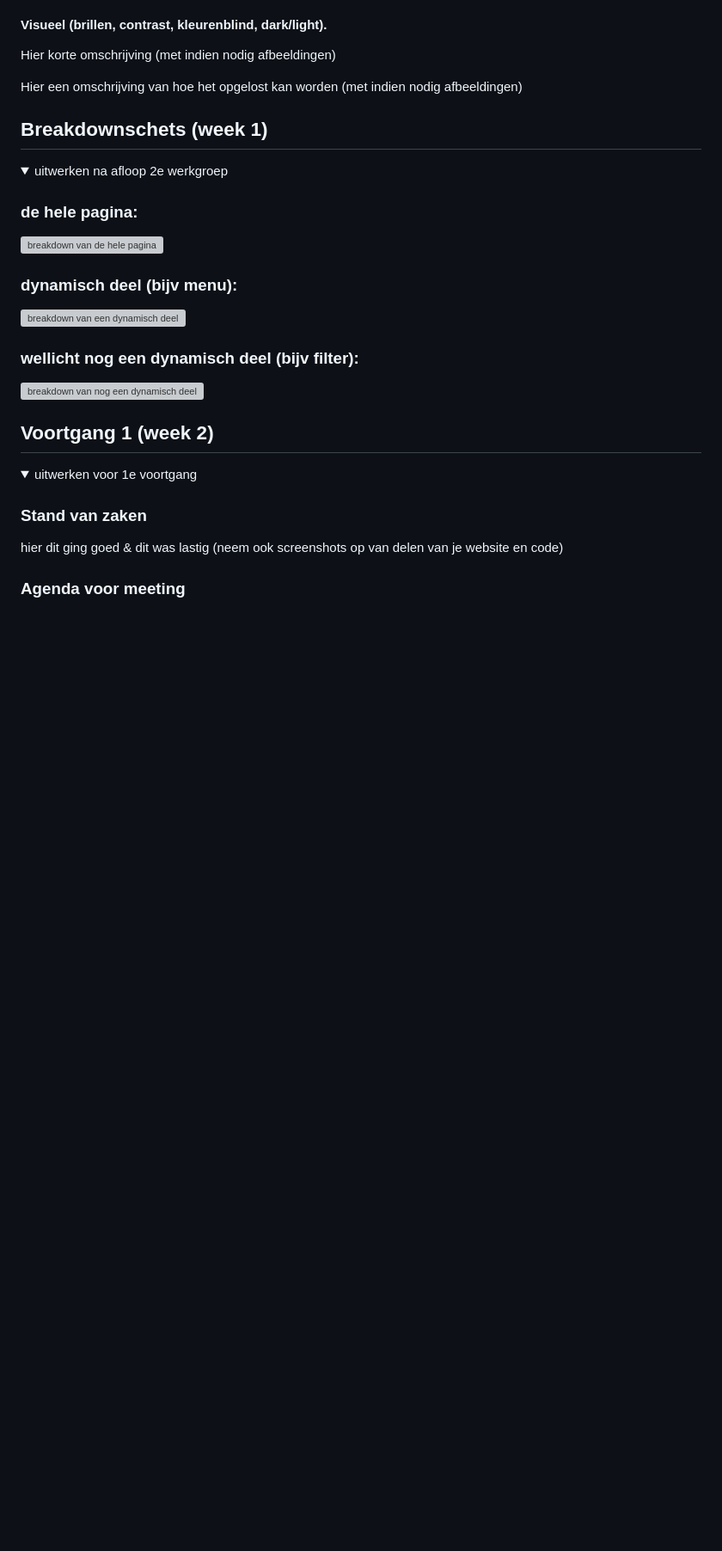
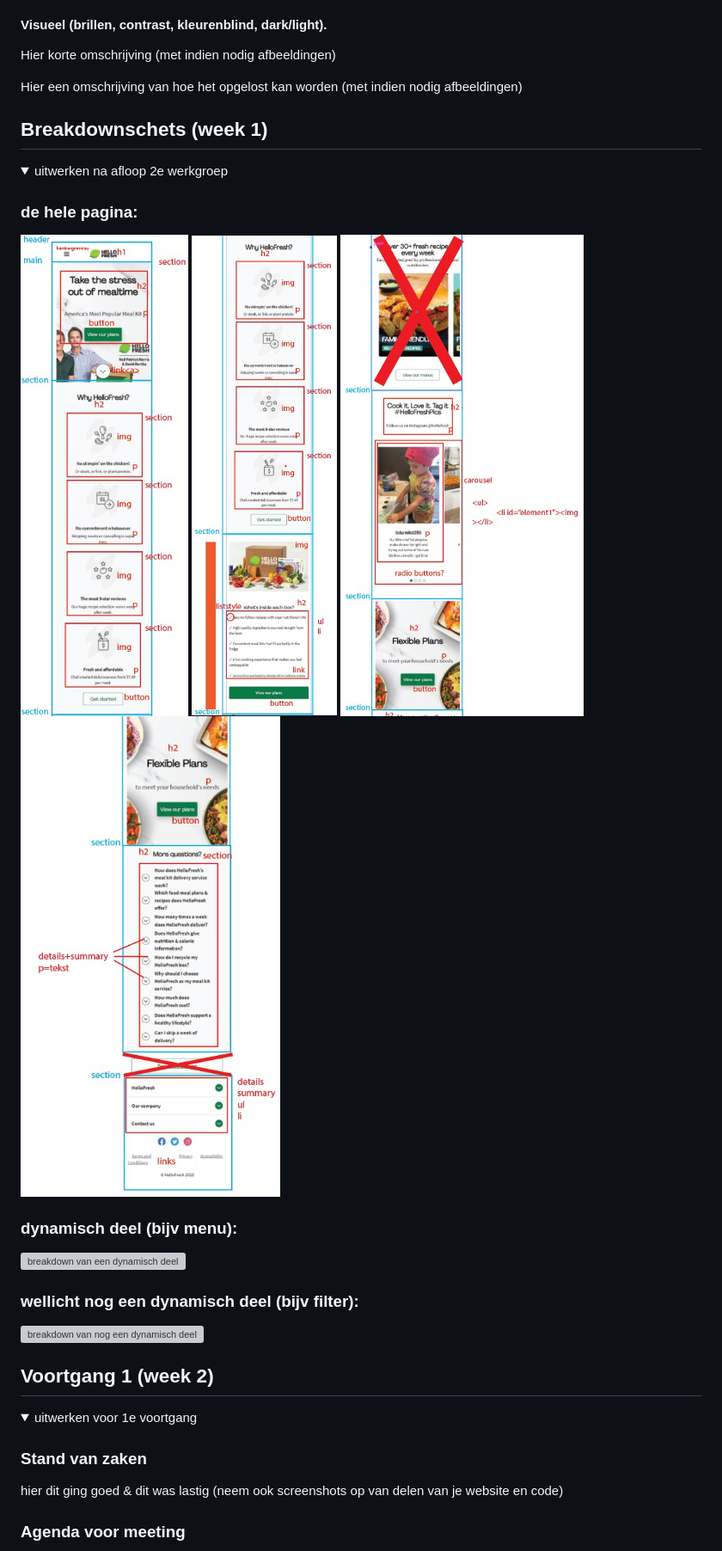
Before and after one commit to sutiven/blokweb, a Markdown page: README.md, the part around the change. Shown: that part at 86% size. Drawn GitHub-style; folded sections open; blank space fills up the shorter version; grey boxes are pictures that could not be loaded.

```diff
--- a/README.md
+++ b/README.md
@@ -105,7 +105,10 @@ Hier een omschrijving van hoe het opgelost kan worden (met indien nodig afbeeldi
 
 ### de hele pagina:
 
-  <img src="readme-images/dummy-plaatje.jpg" width="375px" alt="breakdown van de hele pagina">
+  <img src="readme-images/breakdownsheet-1.jpg" width="375px" alt="breakdown van een dynamisch deel">
+    <img src="readme-images/breakdownsheet-2.jpg" width="375px" alt="breakdown van een dynamisch deel">
+    <img src="readme-images/breakdownsheet-3.jpg" width="375px" alt="breakdown van een dynamisch deel">
+    <img src="readme-images/breakdownsheet-4.jpg" width="375px" alt="breakdown van een dynamisch deel">
 
 ### dynamisch deel (bijv menu):
 
```
